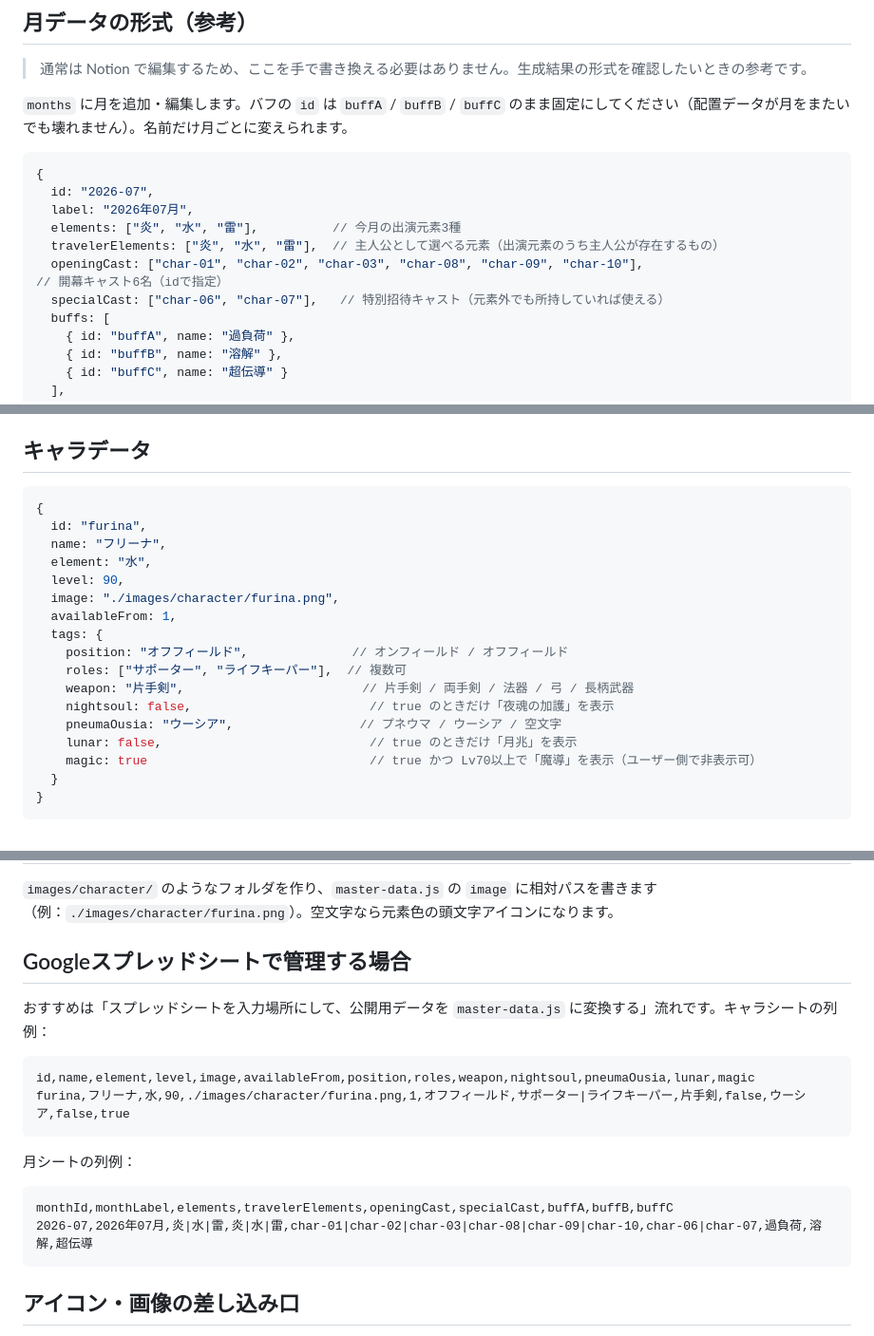
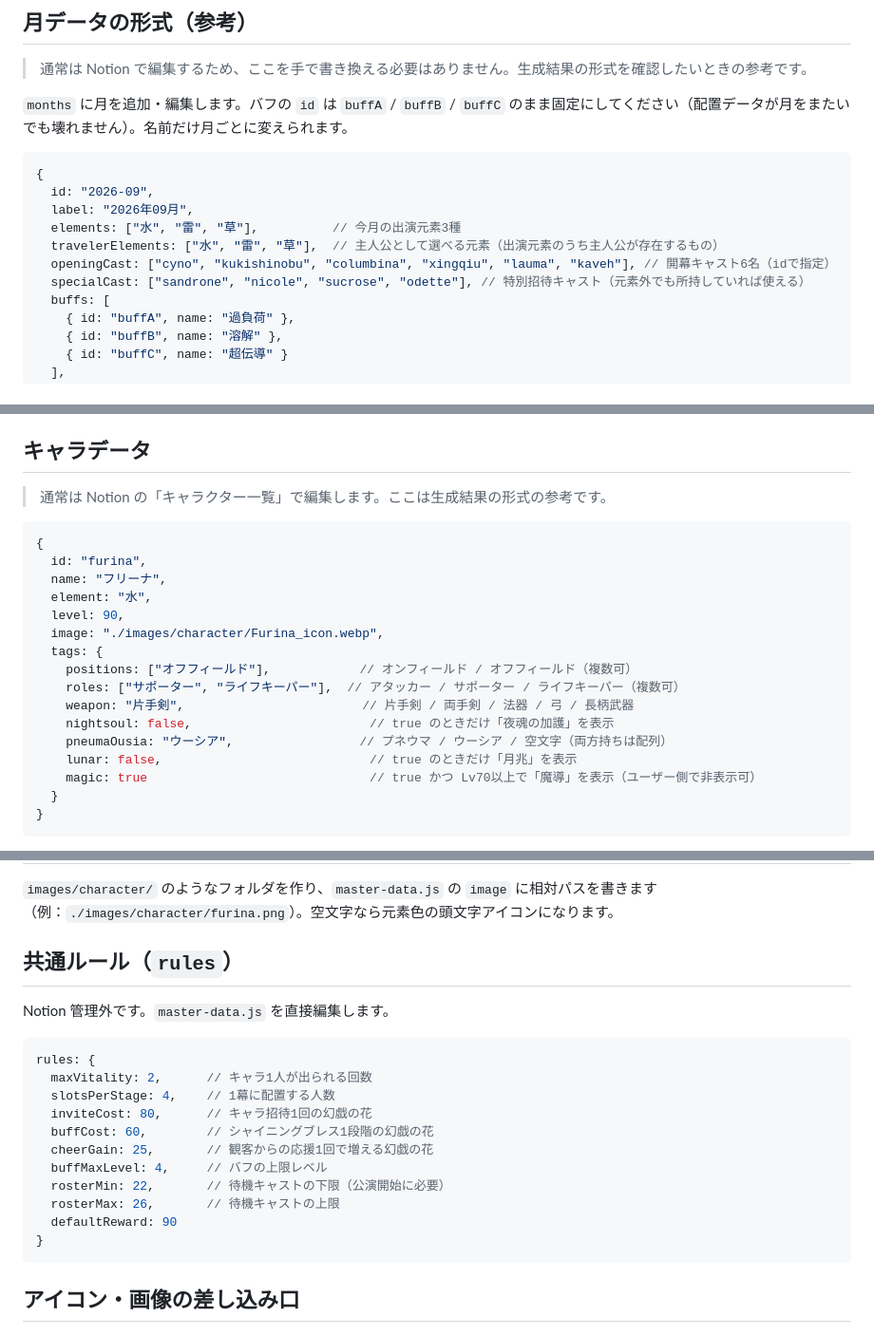
Before and after one commit to everydayKin1/AllocationPlanner, a Markdown page: README.md, 3 parts joined by grey strips. Shown at 95% size. GitHub-like rendering.

````diff
--- a/README.md
+++ b/README.md
@@ -147,12 +177,12 @@ APIキーは GitHub の **Settings → Secrets and variables → Actions** に `
 
 ```js
 {
-  id: "2026-07",
-  label: "2026年07月",
-  elements: ["炎", "水", "雷"],          // 今月の出演元素3種
-  travelerElements: ["炎", "水", "雷"],  // 主人公として選べる元素（出演元素のうち主人公が存在するもの）
-  openingCast: ["char-01", "char-02", "char-03", "char-08", "char-09", "char-10"], // 開幕キャスト6名（idで指定）
-  specialCast: ["char-06", "char-07"],   // 特別招待キャスト（元素外でも所持していれば使える）
+  id: "2026-09",
+  label: "2026年09月",
+  elements: ["水", "雷", "草"],          // 今月の出演元素3種
+  travelerElements: ["水", "雷", "草"],  // 主人公として選べる元素（出演元素のうち主人公が存在するもの）
+  openingCast: ["cyno", "kukishinobu", "columbina", "xingqiu", "lauma", "kaveh"], // 開幕キャスト6名（idで指定）
+  specialCast: ["sandrone", "nicole", "sucrose", "odette"], // 特別招待キャスト（元素外でも所持していれば使える）
   buffs: [
     { id: "buffA", name: "過負荷" },
     { id: "buffB", name: "溶解" },
@@ -175,20 +205,21 @@ APIキーは GitHub の **Settings → Secrets and variables → Actions** に `
 
 ## キャラデータ
 
+> 通常は Notion の「キャラクター一覧」で編集します。ここは生成結果の形式の参考です。
+
 ```js
 {
   id: "furina",
   name: "フリーナ",
   element: "水",
   level: 90,
-  image: "./images/character/furina.png",
-  availableFrom: 1,
+  image: "./images/character/Furina_icon.webp",
   tags: {
-    position: "オフフィールド",              // オンフィールド / オフフィールド
-    roles: ["サポーター", "ライフキーパー"],  // 複数可
+    positions: ["オフフィールド"],            // オンフィールド / オフフィールド（複数可）
+    roles: ["サポーター", "ライフキーパー"],  // アタッカー / サポーター / ライフキーパー（複数可）
     weapon: "片手剣",                        // 片手剣 / 両手剣 / 法器 / 弓 / 長柄武器
     nightsoul: false,                        // true のときだけ「夜魂の加護」を表示
-    pneumaOusia: "ウーシア",                 // プネウマ / ウーシア / 空文字
+    pneumaOusia: "ウーシア",                 // プネウマ / ウーシア / 空文字（両方持ちは配列）
     lunar: false,                            // true のときだけ「月兆」を表示
     magic: true                              // true かつ Lv70以上で「魔導」を表示（ユーザー側で非表示可）
   }
@@ -203,20 +234,22 @@ APIキーは GitHub の **Settings → Secrets and variables → Actions** に `
 
 `images/character/` のようなフォルダを作り、`master-data.js` の `image` に相対パスを書きます（例：`./images/character/furina.png`）。空文字なら元素色の頭文字アイコンになります。
 
-## Googleスプレッドシートで管理する場合
+## 共通ルール（`rules`）
 
-おすすめは「スプレッドシートを入力場所にして、公開用データを `master-data.js` に変換する」流れです。キャラシートの列例：
+Notion 管理外です。`master-data.js` を直接編集します。
 
-```text
-id,name,element,level,image,availableFrom,position,roles,weapon,nightsoul,pneumaOusia,lunar,magic
-furina,フリーナ,水,90,./images/character/furina.png,1,オフフィールド,サポーター|ライフキーパー,片手剣,false,ウーシア,false,true
-```
-
-月シートの列例：
-
-```text
-monthId,monthLabel,elements,travelerElements,openingCast,specialCast,buffA,buffB,buffC
-2026-07,2026年07月,炎|水|雷,炎|水|雷,char-01|char-02|char-03|char-08|char-09|char-10,char-06|char-07,過負荷,溶解,超伝導
+```js
+rules: {
+  maxVitality: 2,      // キャラ1人が出られる回数
+  slotsPerStage: 4,    // 1幕に配置する人数
+  inviteCost: 80,      // キャラ招待1回の幻戯の花
+  buffCost: 60,        // シャイニングブレス1段階の幻戯の花
+  cheerGain: 25,       // 観客からの応援1回で増える幻戯の花
+  buffMaxLevel: 4,     // バフの上限レベル
+  rosterMin: 22,       // 待機キャストの下限（公演開始に必要）
+  rosterMax: 26,       // 待機キャストの上限
+  defaultReward: 90
+}
 ```
 
 ## アイコン・画像の差し込み口
````
Also changed, not shown: other parts of README.md (+51 -21 lines).
